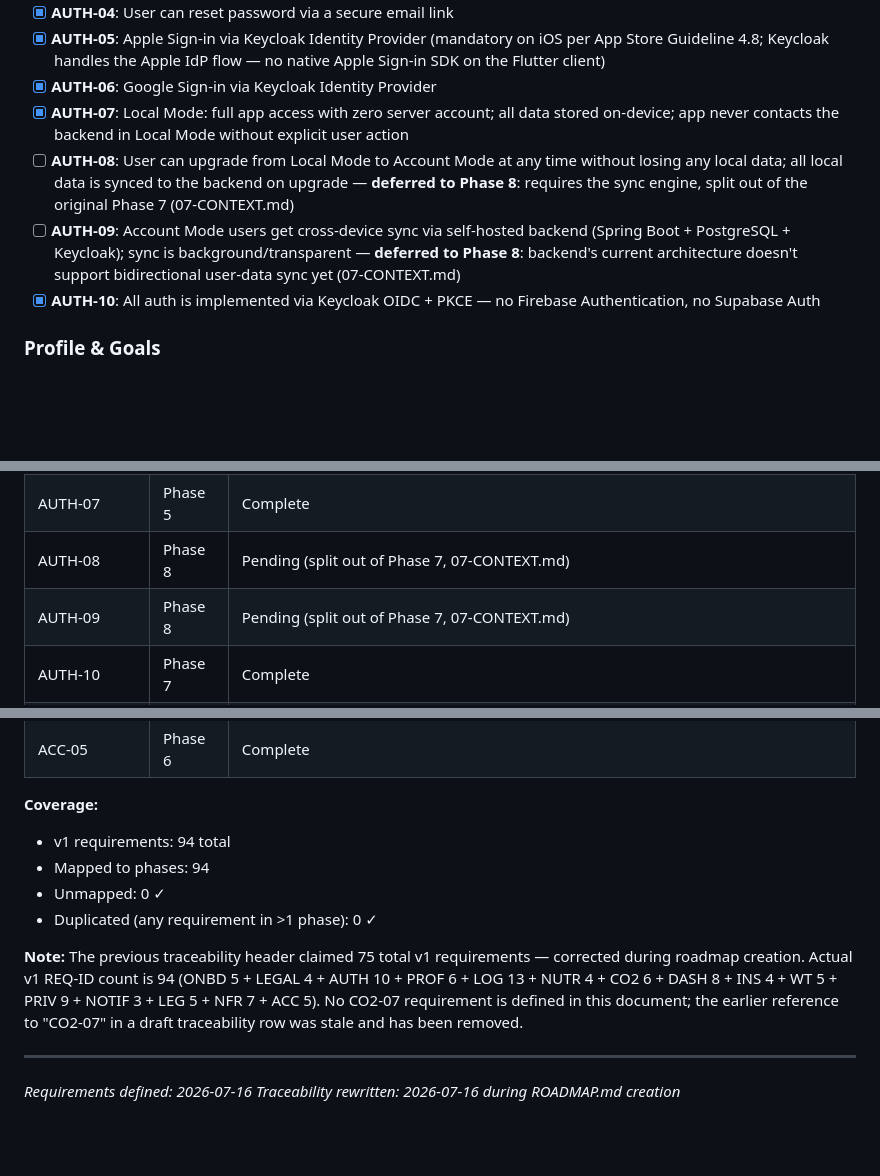
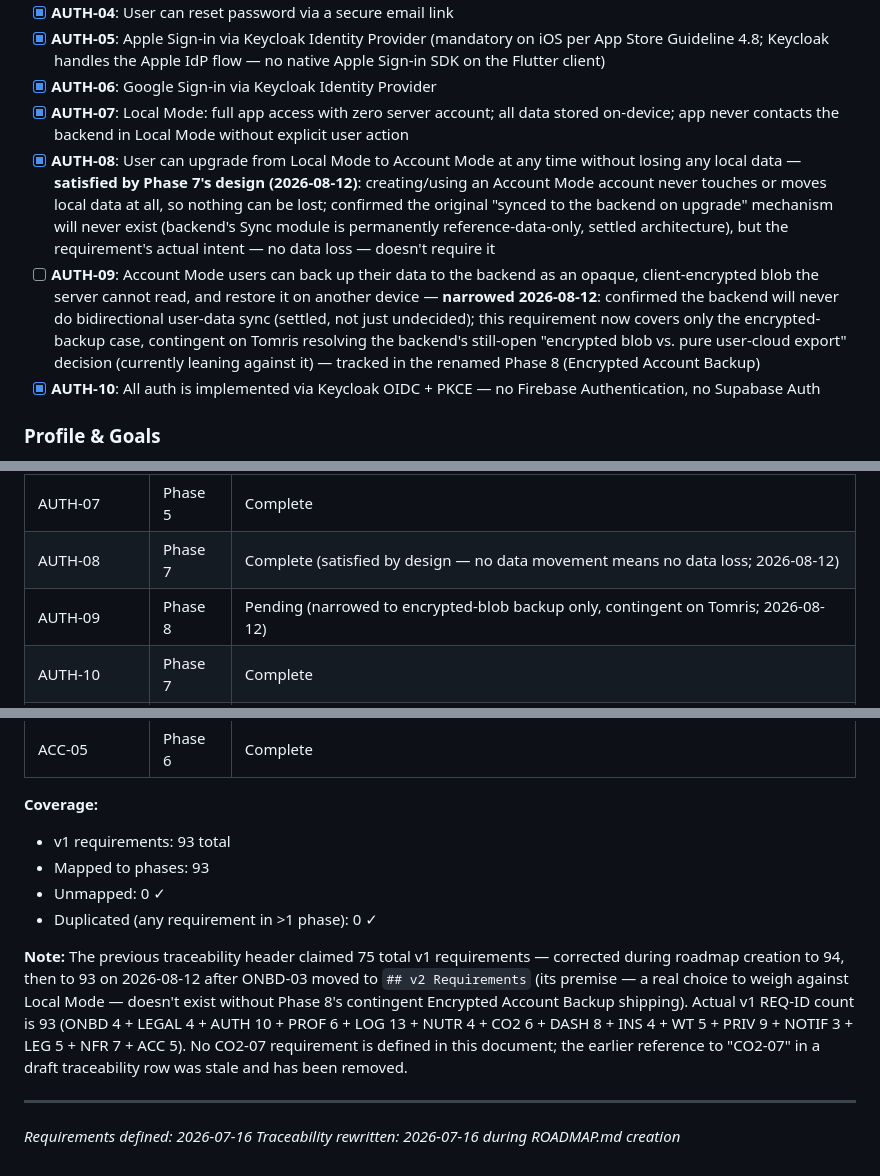
Before and after one commit to ReduceCO2Now-com/co2-diet-app, a Markdown page: .planning/REQUIREMENTS.md, 3 parts joined by grey strips. Rendered like a GitHub page; blank space fills up the shorter version.

```diff
--- a/.planning/REQUIREMENTS.md
+++ b/.planning/REQUIREMENTS.md
@@ -31,8 +30,8 @@ Requirements for initial release. Each maps to a roadmap phase.
 - [x] **AUTH-05**: Apple Sign-in via Keycloak Identity Provider (mandatory on iOS per App Store Guideline 4.8; Keycloak handles the Apple IdP flow — no native Apple Sign-in SDK on the Flutter client)
 - [x] **AUTH-06**: Google Sign-in via Keycloak Identity Provider
 - [x] **AUTH-07**: Local Mode: full app access with zero server account; all data stored on-device; app never contacts the backend in Local Mode without explicit user action
-- [ ] **AUTH-08**: User can upgrade from Local Mode to Account Mode at any time without losing any local data; all local data is synced to the backend on upgrade — **deferred to Phase 8**: requires the sync engine, split out of the original Phase 7 (07-CONTEXT.md)
-- [ ] **AUTH-09**: Account Mode users get cross-device sync via self-hosted backend (Spring Boot + PostgreSQL + Keycloak); sync is background/transparent — **deferred to Phase 8**: backend's current architecture doesn't support bidirectional user-data sync yet (07-CONTEXT.md)
+- [x] **AUTH-08**: User can upgrade from Local Mode to Account Mode at any time without losing any local data — **satisfied by Phase 7's design (2026-08-12)**: creating/using an Account Mode account never touches or moves local data at all, so nothing can be lost; confirmed the original "synced to the backend on upgrade" mechanism will never exist (backend's Sync module is permanently reference-data-only, settled architecture), but the requirement's actual intent — no data loss — doesn't require it
+- [ ] **AUTH-09**: Account Mode users can back up their data to the backend as an opaque, client-encrypted blob the server cannot read, and restore it on another device — **narrowed 2026-08-12**: confirmed the backend will never do bidirectional user-data sync (settled, not just undecided); this requirement now covers only the encrypted-backup case, contingent on Tomris resolving the backend's still-open "encrypted blob vs. pure user-cloud export" decision (currently leaning against it) — tracked in the renamed Phase 8 (Encrypted Account Backup)
 - [x] **AUTH-10**: All auth is implemented via Keycloak OIDC + PKCE — no Firebase Authentication, no Supabase Auth
 
 ### Profile & Goals
@@ -229,8 +230,8 @@ Every v1 requirement is mapped to exactly one roadmap phase. See `.planning/ROAD
 | AUTH-05 | Phase 7 | Complete |
 | AUTH-06 | Phase 7 | Complete |
 | AUTH-07 | Phase 5 | Complete |
-| AUTH-08 | Phase 8 | Pending (split out of Phase 7, 07-CONTEXT.md) |
-| AUTH-09 | Phase 8 | Pending (split out of Phase 7, 07-CONTEXT.md) |
+| AUTH-08 | Phase 7 | Complete (satisfied by design — no data movement means no data loss; 2026-08-12) |
+| AUTH-09 | Phase 8 | Pending (narrowed to encrypted-blob backup only, contingent on Tomris; 2026-08-12) |
 | AUTH-10 | Phase 7 | Complete |
 | PROF-01 | Phase 1 | Complete |
 | PROF-02 | Phase 1 | Complete |
@@ -309,12 +310,12 @@ Every v1 requirement is mapped to exactly one roadmap phase. See `.planning/ROAD
 | ACC-05 | Phase 6 | Complete |
 
 **Coverage:**
-- v1 requirements: 94 total
-- Mapped to phases: 94
+- v1 requirements: 93 total
+- Mapped to phases: 93
 - Unmapped: 0 ✓
 - Duplicated (any requirement in >1 phase): 0 ✓
 
-**Note:** The previous traceability header claimed 75 total v1 requirements — corrected during roadmap creation. Actual v1 REQ-ID count is 94 (ONBD 5 + LEGAL 4 + AUTH 10 + PROF 6 + LOG 13 + NUTR 4 + CO2 6 + DASH 8 + INS 4 + WT 5 + PRIV 9 + NOTIF 3 + LEG 5 + NFR 7 + ACC 5). No CO2-07 requirement is defined in this document; the earlier reference to "CO2-07" in a draft traceability row was stale and has been removed.
+**Note:** The previous traceability header claimed 75 total v1 requirements — corrected during roadmap creation to 94, then to 93 on 2026-08-12 after ONBD-03 moved to `## v2 Requirements` (its premise — a real choice to weigh against Local Mode — doesn't exist without Phase 8's contingent Encrypted Account Backup shipping). Actual v1 REQ-ID count is 93 (ONBD 4 + LEGAL 4 + AUTH 10 + PROF 6 + LOG 13 + NUTR 4 + CO2 6 + DASH 8 + INS 4 + WT 5 + PRIV 9 + NOTIF 3 + LEG 5 + NFR 7 + ACC 5). No CO2-07 requirement is defined in this document; the earlier reference to "CO2-07" in a draft traceability row was stale and has been removed.
 
 ---
 
```
Also changed, not shown: other parts of .planning/REQUIREMENTS.md (+3 -2 lines), .planning/ROADMAP.md (+13 -14 lines).
